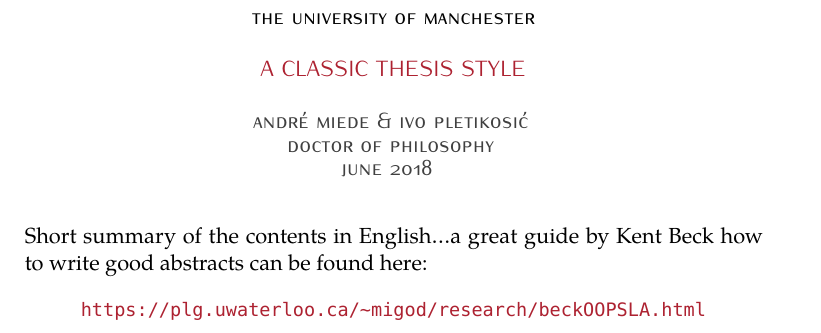
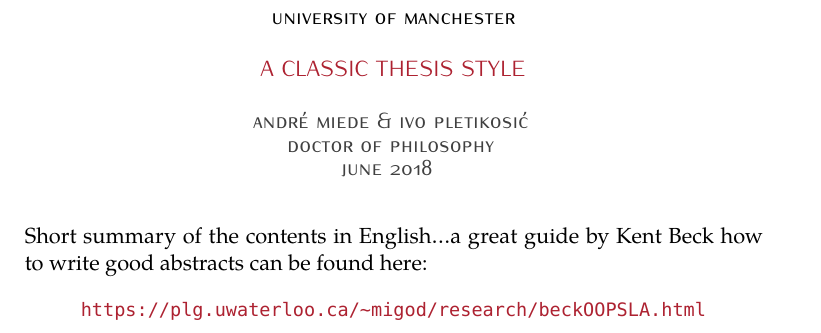
Before and after one commit to diegoferigo/classicthesis-uom, a LaTeX thesis (thesis.tex, which reads FrontBackmatter/Abstract.tex): part of page 5 of 32, cut so that both start at the same text. Compiled offline with XeLaTeX; a missing font is replaced by an installed copy or a similar font.

Commit message:
Populate the abstract with template variables

```diff
--- a/FrontBackmatter/Abstract.tex
+++ b/FrontBackmatter/Abstract.tex
@@ -14,7 +14,7 @@
 \vspace*{-2.2cm}
 
 \begin{center}
-    \spacedlowsmallcaps{The University of Manchester}
+    \spacedlowsmallcaps{\myUni}
 
     \vspace*{0.2cm}
 
@@ -27,7 +27,7 @@
     \spacedlowsmallcaps{\myName}
     \vspace*{-3mm}
 
-    \spacedlowsmallcaps{Doctor of Philosophy}
+    \spacedlowsmallcaps{\myDegree}
     \vspace*{-3mm}
 
     \spacedlowsmallcaps{\myTime}
```
